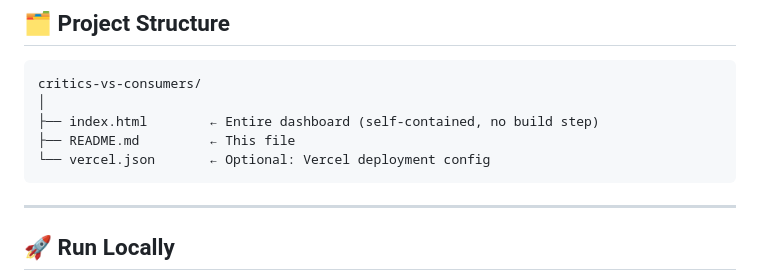
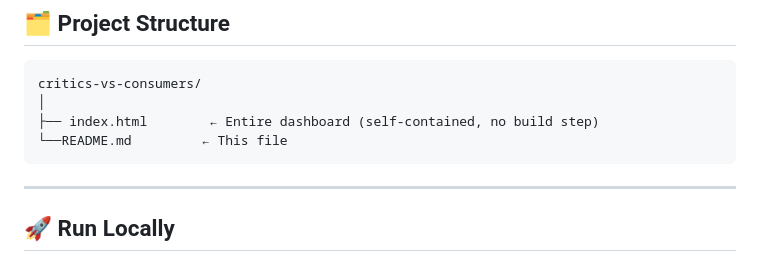
Before and after one commit to 7dracoder/critics-vs-consumers, a Markdown page: README.md, the part around the change. GitHub-like rendering.

````diff
--- a/README.md
+++ b/README.md
@@ -68,8 +68,7 @@ Built for **Mini-Project 2** of an Information Visualization course, applying:
 critics-vs-consumers/
 │
 ├── index.html        ← Entire dashboard (self-contained, no build step)
-├── README.md         ← This file
-└── vercel.json       ← Optional: Vercel deployment config
+└──README.md         ← This file
 ```
 
 ---
````
